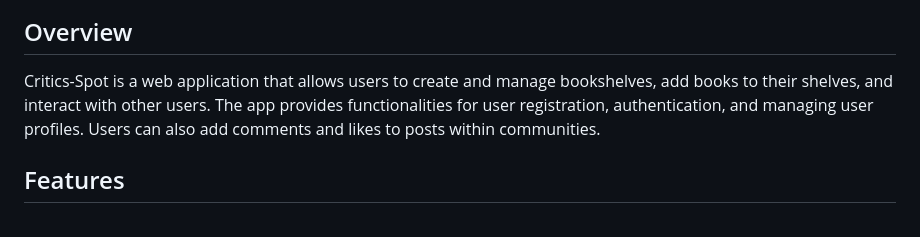
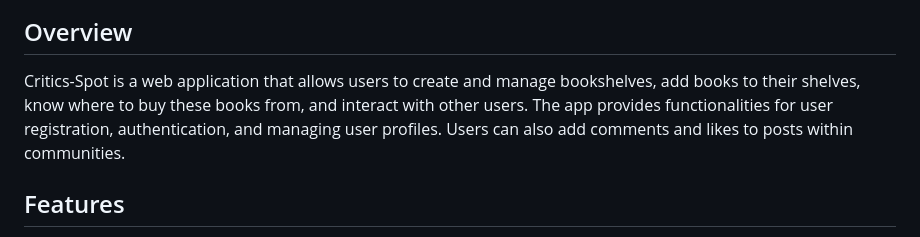
Before and after one commit to eyadfattah23/Critics-Spot, a Markdown page: README.md, the part around the change. GitHub-like rendering.

Commit message:
Update README.md
add another small feature to the overview section

```diff
--- a/README.md
+++ b/README.md
@@ -1,7 +1,7 @@
 # Critics-Spot
 ![alt text](image.png)
 ## Overview
-Critics-Spot is a web application that allows users to create and manage bookshelves, add books to their shelves, and interact with other users. The app provides functionalities for user registration, authentication, and managing user profiles. Users can also add comments and likes to posts within communities.
+Critics-Spot is a web application that allows users to create and manage bookshelves, add books to their shelves, know where to buy these books from, and interact with other users. The app provides functionalities for user registration, authentication, and managing user profiles. Users can also add comments and likes to posts within communities.
 
 ## Features
 - **User Registration and Authentication**: Users can register, log in, and obtain authentication tokens.
```
